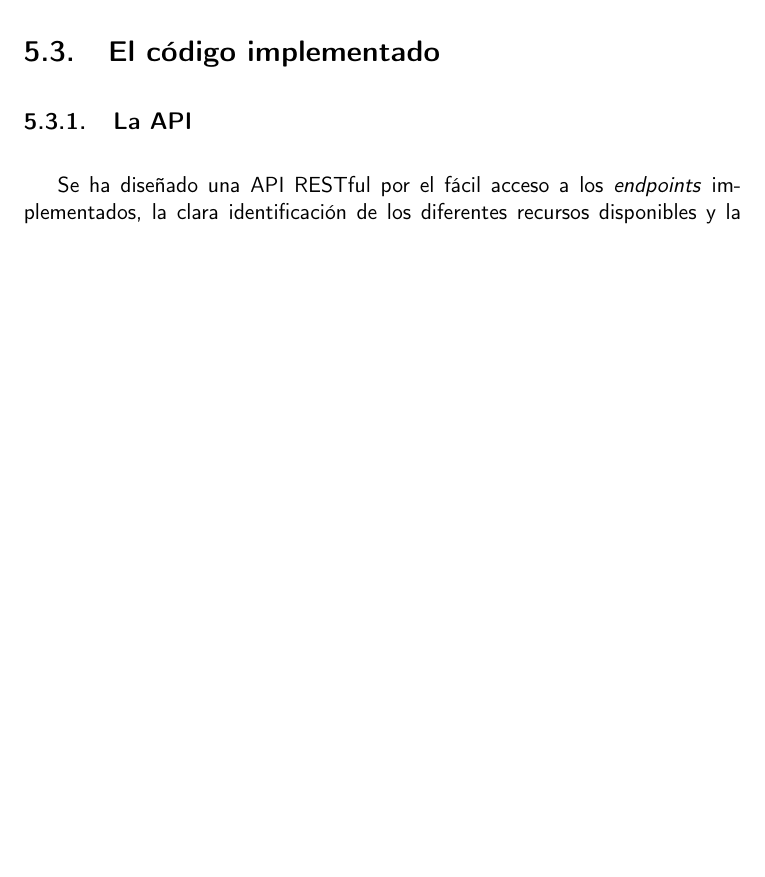
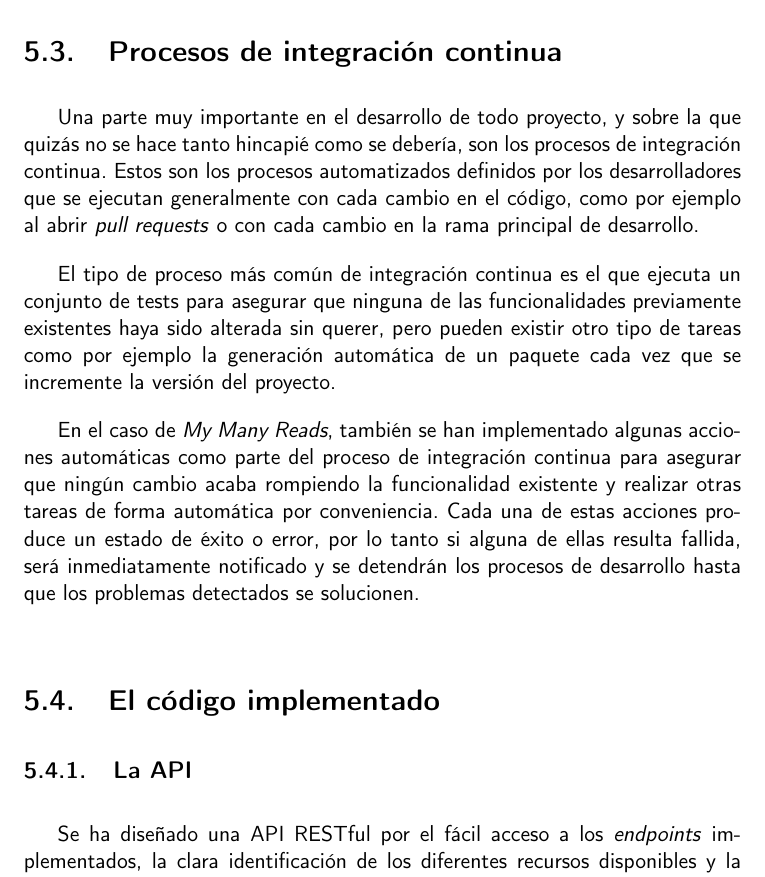
Before and after one commit to Anglepi/My-Many-Reads, a LaTeX book (docs/tex/proyecto.tex, which reads docs/tex/secciones/05_implementacion.tex): part of page 59 of 81 before the commit and part of page 59 of 83 after it, cut at the place of the change, the shorter picture padded with empty space. Compiled offline with pdfLaTeX.

Commit message:
#153 adds introduction of the CI processes to the docs

```diff
--- a/docs/tex/secciones/05_implementacion.tex
+++ b/docs/tex/secciones/05_implementacion.tex
@@ -178,6 +178,13 @@ Gracias a que \textit{FastAPI} es compatible con funciones asíncronas, se permi
 
 Esto para mi supuso bastante ahorro de trabajo, pues para comprobar manualmente el funcionamiento de la API no tendría que recurrir a escribir muchas llamadas \textit{curl} en la terminal o instalarme aplicaciones como \href{https://www.postman.com/}{\textit{Postman}} o \href{https://insomnia.rest/}{\textit{Insomnia}}.
 
+\section{Procesos de integración continua}
+
+Una parte muy importante en el desarrollo de todo proyecto, y sobre la que quizás no se hace tanto hincapié como se debería, son los procesos de integración continua. Estos son los procesos automatizados definidos por los desarrolladores que se ejecutan generalmente con cada cambio en el código, como por ejemplo al abrir \textit{pull requests} o con cada cambio en la rama principal de desarrollo.
+
+El tipo de proceso más común de integración continua es el que ejecuta un conjunto de tests para asegurar que ninguna de las funcionalidades previamente existentes haya sido alterada sin querer, pero pueden existir otro tipo de tareas como por ejemplo la generación automática de un paquete cada vez que se incremente la versión del proyecto.
+
+En el caso de \textit{My Many Reads}, también se han implementado algunas acciones automáticas como parte del proceso de integración continua para asegurar que ningún cambio acaba rompiendo la funcionalidad existente y realizar otras tareas de forma automática por conveniencia. Cada una de estas acciones produce un estado de éxito o error, por lo tanto si alguna de ellas resulta fallida, será inmediatamente notificado y se detendrán los procesos de desarrollo hasta que los problemas detectados se solucionen.
 
 \section{El código implementado}
 
```
